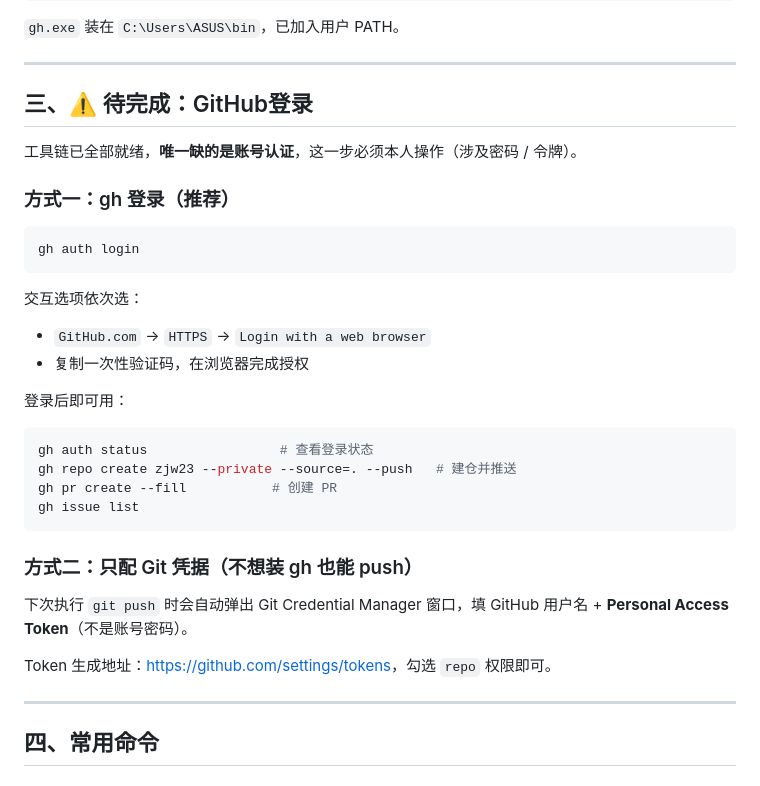
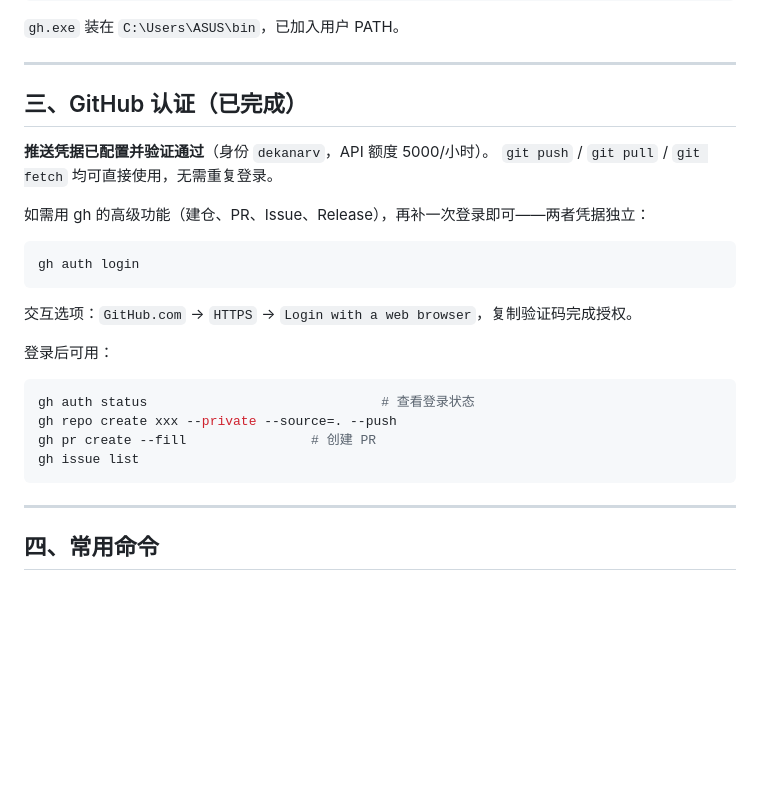
Before and after one commit to dekanarv/zjw23, a Markdown page: docs/ENVIRONMENT.md, the part around one of its changes. GitHub-like rendering; blank space fills up the shorter version.

````diff
--- a/docs/ENVIRONMENT.md
+++ b/docs/ENVIRONMENT.md
@@ -37,33 +42,26 @@ pull.rebase= false
 
 ---
 
-## 三、⚠️ 待完成：GitHub登录
+## 三、GitHub 认证（已完成）
 
-工具链已全部就绪，**唯一缺的是账号认证**，这一步必须本人操作（涉及密码 / 令牌）。
+**推送凭据已配置并验证通过**（身份 `dekanarv`，API 额度 5000/小时）。
+`git push` / `git pull` / `git fetch` 均可直接使用，无需重复登录。
 
-### 方式一：gh 登录（推荐）
+如需用 gh 的高级功能（建仓、PR、Issue、Release），再补一次登录即可——两者凭据独立：
 
 ```bash
 gh auth login
 ```
 
-交互选项依次选：
-- `GitHub.com` → `HTTPS` → `Login with a web browser`
-- 复制一次性验证码，在浏览器完成授权
+交互选项：`GitHub.com` → `HTTPS` → `Login with a web browser`，复制验证码完成授权。
 
-登录后即可用：
+登录后可用：
 ```bash
-gh auth status                 # 查看登录状态
-gh repo create zjw23 --private --source=. --push   # 建仓并推送
-gh pr create --fill           # 创建 PR
+gh auth status                              # 查看登录状态
+gh repo create xxx --private --source=. --push
+gh pr create --fill                # 创建 PR
 gh issue list
 ```
-
-### 方式二：只配 Git 凭据（不想装 gh 也能 push）
-
-下次执行 `git push` 时会自动弹出 Git Credential Manager 窗口，填 GitHub 用户名 + **Personal Access Token**（不是账号密码）。
-
-Token 生成地址：<https://github.com/settings/tokens>，勾选 `repo` 权限即可。
 
 ---
 
````
Also changed, not shown: other parts of docs/ENVIRONMENT.md (+41 -8 lines).
